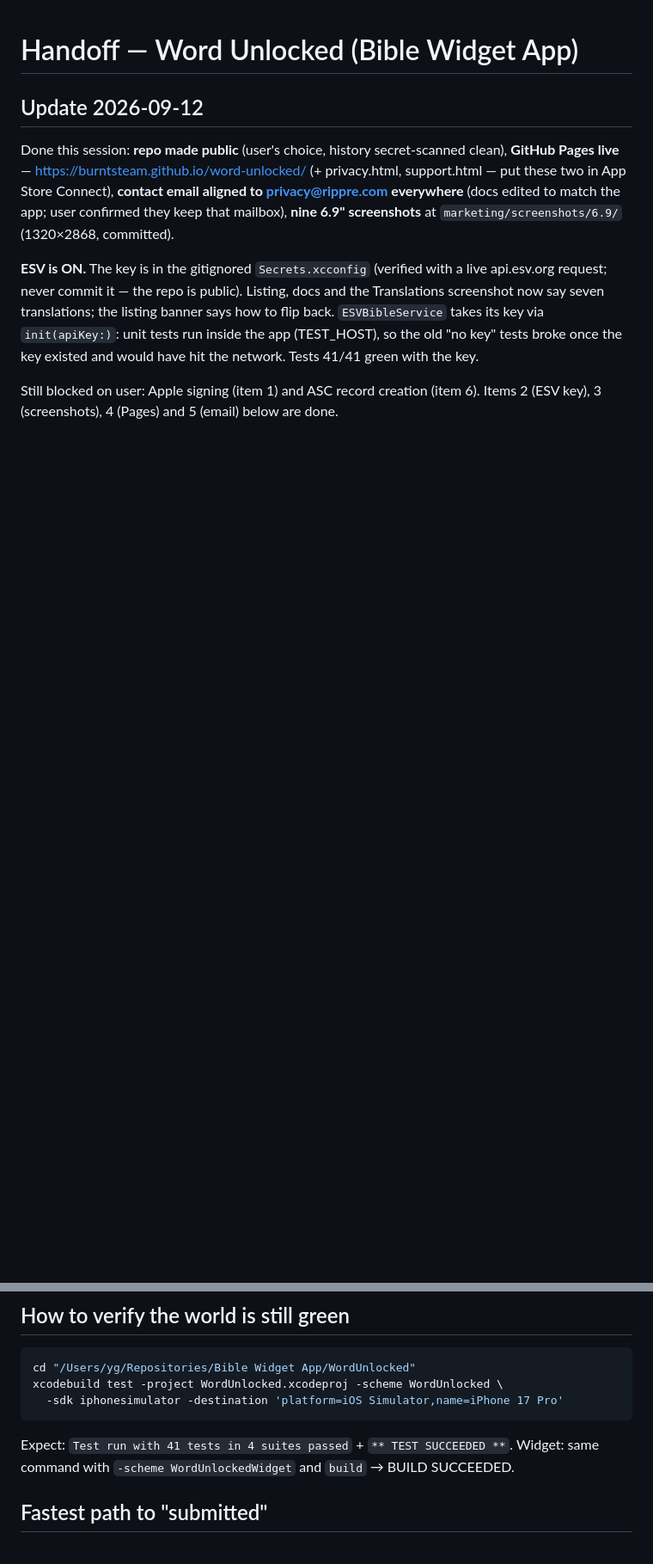
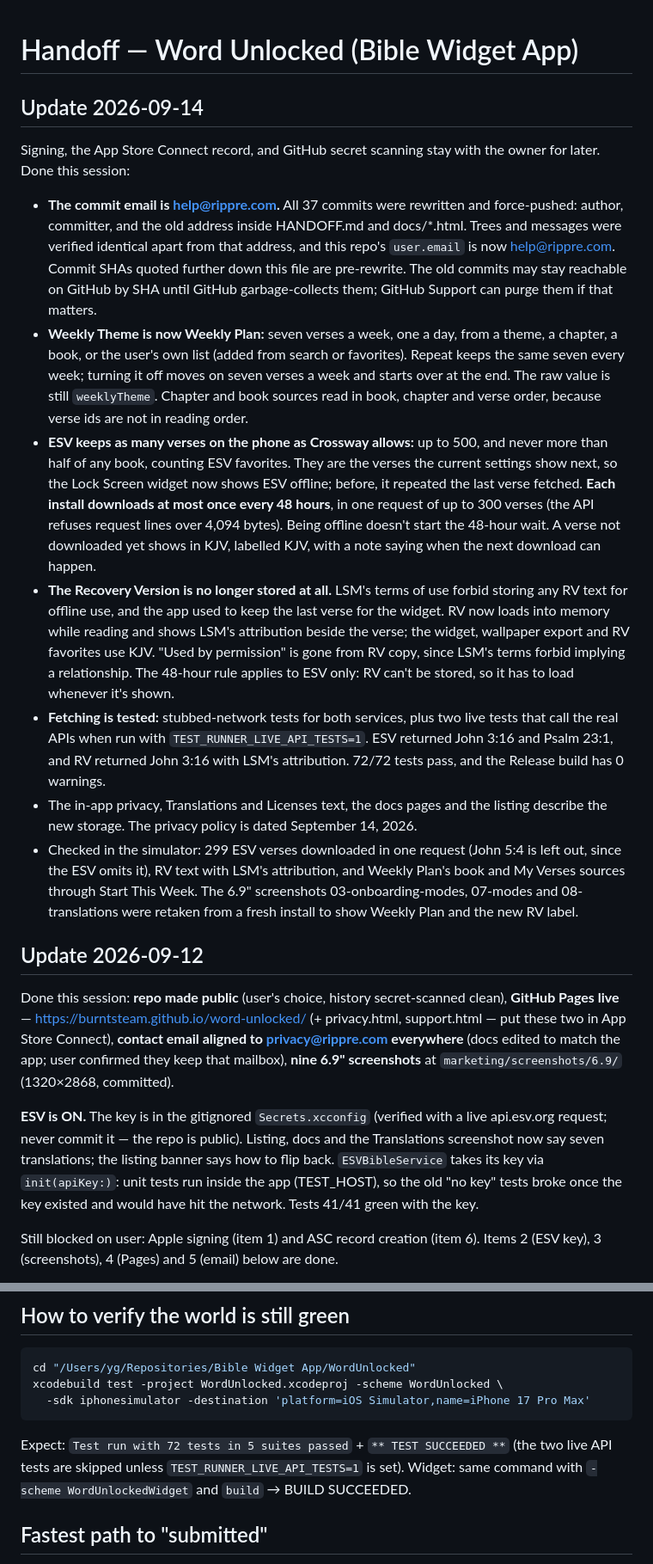
Before and after one commit to burntsteam/word-unlocked, a Markdown page: HANDOFF.md, 2 parts joined by grey strips. Shown at 86% size. Rendered like a GitHub page; blank space fills up the shorter version.

Commit message:
docs: record the 2026-09-14 session in the handoff
Co-Authored-By: Claude Opus 5 <noreply@anthropic.com>

````diff
--- a/HANDOFF.md
+++ b/HANDOFF.md
@@ -1,4 +1,45 @@
 # Handoff — Word Unlocked (Bible Widget App)
+
+## Update 2026-09-14
+
+Signing, the App Store Connect record, and GitHub secret scanning stay with the owner for
+later. Done this session:
+
+- **The commit email is help@rippre.com.** All 37 commits were rewritten and force-pushed:
+  author, committer, and the old address inside HANDOFF.md and docs/*.html. Trees and
+  messages were verified identical apart from that address, and this repo's `user.email` is
+  now help@rippre.com. Commit SHAs quoted further down this file are pre-rewrite. The old
+  commits may stay reachable on GitHub by SHA until GitHub garbage-collects them; GitHub
+  Support can purge them if that matters.
+- **Weekly Theme is now Weekly Plan:** seven verses a week, one a day, from a theme, a
+  chapter, a book, or the user's own list (added from search or favorites). Repeat keeps the
+  same seven every week; turning it off moves on seven verses a week and starts over at the
+  end. The raw value is still `weeklyTheme`. Chapter and book sources read in book, chapter
+  and verse order, because verse ids are not in reading order.
+- **ESV keeps as many verses on the phone as Crossway allows:** up to 500, and never more
+  than half of any book, counting ESV favorites. They are the verses the current settings
+  show next, so the Lock Screen widget now shows ESV offline; before, it repeated the last
+  verse fetched. **Each install downloads at most once every 48 hours**, in one request of up
+  to 300 verses (the API refuses request lines over 4,094 bytes). Being offline doesn't
+  start the 48-hour wait. A verse not downloaded yet shows in KJV, labelled KJV, with a note
+  saying when the next download can happen.
+- **The Recovery Version is no longer stored at all.** LSM's terms of use forbid storing any
+  RV text for offline use, and the app used to keep the last verse for the widget. RV now
+  loads into memory while reading and shows LSM's attribution beside the verse; the widget,
+  wallpaper export and RV favorites use KJV. "Used by permission" is gone from RV copy,
+  since LSM's terms forbid implying a relationship. The 48-hour rule applies to ESV only:
+  RV can't be stored, so it has to load whenever it's shown.
+- **Fetching is tested:** stubbed-network tests for both services, plus two live tests that
+  call the real APIs when run with `TEST_RUNNER_LIVE_API_TESTS=1`. ESV returned John 3:16
+  and Psalm 23:1, and RV returned John 3:16 with LSM's attribution. 72/72 tests pass, and
+  the Release build has 0 warnings.
+- The in-app privacy, Translations and Licenses text, the docs pages and the listing
+  describe the new storage. The privacy policy is dated September 14, 2026.
+- Checked in the simulator: 299 ESV verses downloaded in one request (John 5:4 is left out,
+  since the ESV omits it), RV text with LSM's attribution, and Weekly Plan's book and
+  My Verses sources through Start This Week. The 6.9" screenshots 03-onboarding-modes,
+  07-modes and 08-translations were retaken from a fresh install to show Weekly Plan and
+  the new RV label.
 
 ## Update 2026-09-12
 
@@ -182,9 +223,10 @@ iOS 26.5 SDK, and the audit's findings were then all fixed, committed as the bat
 ```bash
 cd "/Users/yg/Repositories/Bible Widget App/WordUnlocked"
 xcodebuild test -project WordUnlocked.xcodeproj -scheme WordUnlocked \
-  -sdk iphonesimulator -destination 'platform=iOS Simulator,name=iPhone 17 Pro'
+  -sdk iphonesimulator -destination 'platform=iOS Simulator,name=iPhone 17 Pro Max'
 ```
-Expect: `Test run with 41 tests in 4 suites passed` + `** TEST SUCCEEDED **`.
+Expect: `Test run with 72 tests in 5 suites passed` + `** TEST SUCCEEDED **` (the two live
+API tests are skipped unless `TEST_RUNNER_LIVE_API_TESTS=1` is set).
 Widget: same command with `-scheme WordUnlockedWidget` and `build` → BUILD SUCCEEDED.
 
 ## Fastest path to "submitted"
````
Also changed, not shown: other parts of HANDOFF.md (+1 -1 lines).
